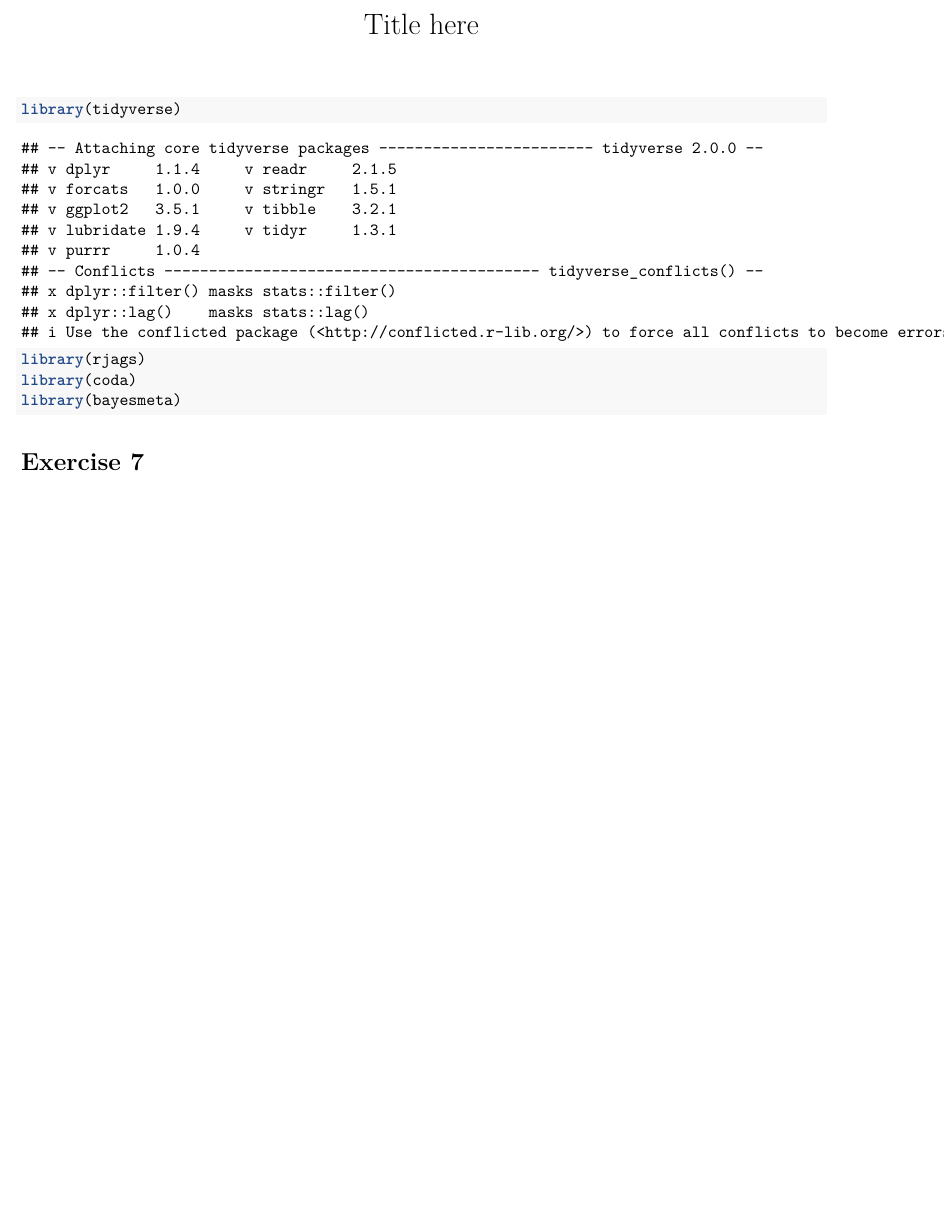
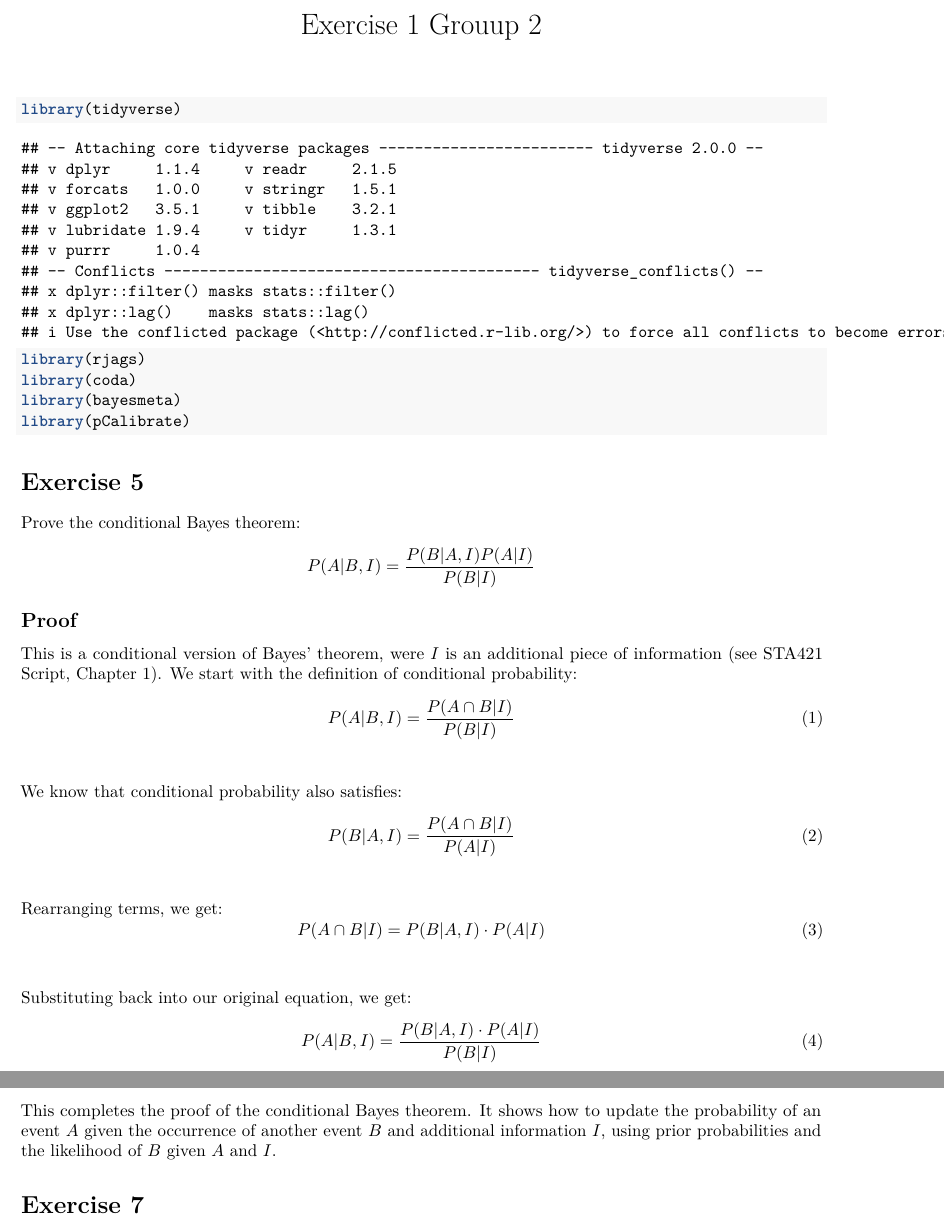
Before and after one commit to janhohenheim/foundations_in_bayesian_methodology, an R Markdown document (exercises1/exercise1.Rmd): part of page 1 of 4 before the commit and two parts of pages 1 and 2 of 6 after it, the two joined at a grey line, cut at the place of the change, the shorter picture padded with empty space. Rendered offline with R 4.5, knitr and Pandoc, then LaTeX, with nearby package versions; some code elsewhere in the file could not run offline.

Commit message:
Merge stuff

````diff
--- a/exercises1/exercise1.Rmd
+++ b/exercises1/exercise1.Rmd
@@ -1,5 +1,5 @@
 ---
-title: "Title here"
+title: "Exercise 1 Grouup 2"
 output: pdf_document
 ---
 
@@ -14,7 +14,48 @@ library(tidyverse)
 library(rjags)
 library(coda)
 library(bayesmeta)
+library(pCalibrate)
 ```
+
+# Exercise 5
+
+Prove the conditional Bayes theorem:
+$$
+    P(A|B, I) = \frac{P(B|A, I)P(A|I)}{P(B|I)}
+$$
+
+
+## Proof
+This is a conditional version of Bayes' theorem, were $I$ is an additional piece of information (see STA421 Script, Chapter 1).
+We start with the definition of conditional probability:
+$$
+\begin{equation}
+    P(A|B, I) = \frac{P(A \cap B|I)}{P(B|I)}
+\end{equation}
+$$
+
+We know that conditional probability also satisfies:
+$$
+\begin{equation}
+    P(B|A, I) = \frac{P(A \cap B|I)}{P(A|I)}
+\end{equation}
+$$
+
+Rearranging terms, we get:
+$$
+\begin{equation}
+    P(A \cap B|I) = P(B|A, I) \cdot P(A|I)
+\end{equation}
+$$
+
+Substituting back into our original equation, we get:
+$$
+\begin{equation}
+    P(A|B, I) = \frac{P(B|A, I) \cdot P(A|I)}{P(B|I)}
+\end{equation}
+$$
+
+This completes the proof of the conditional Bayes theorem. It shows how to update the probability of an event $A$ given the occurrence of another event $B$ and additional information $I$, using prior probabilities and the likelihood of $B$ given $A$ and $I$.
 
 # Exercise 7
 
````
Also changed, not shown: exercises1/exercise1.Rmd (30 more changed lines), 2 other files.
